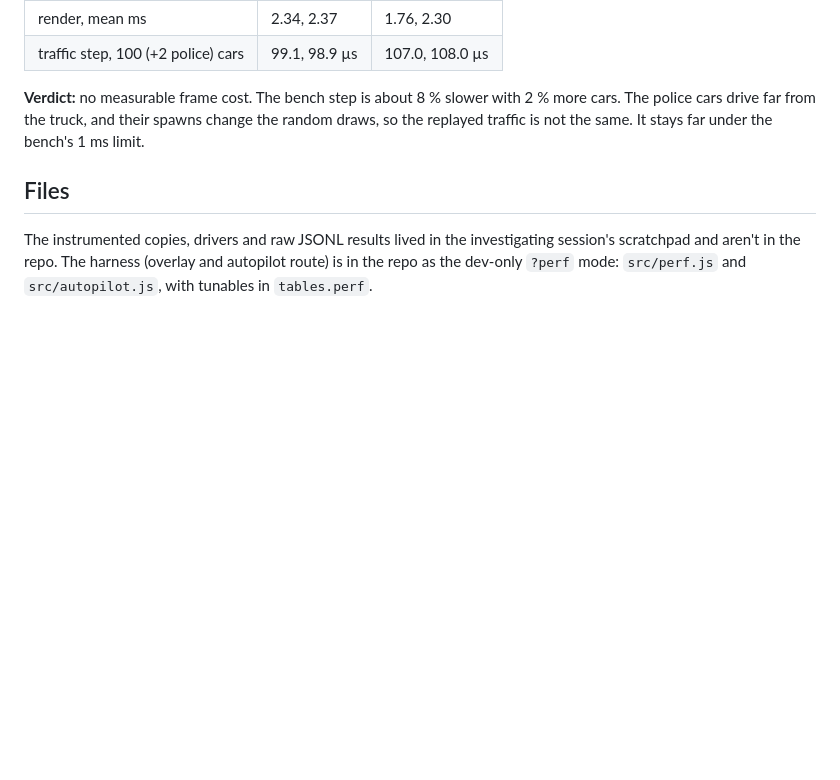
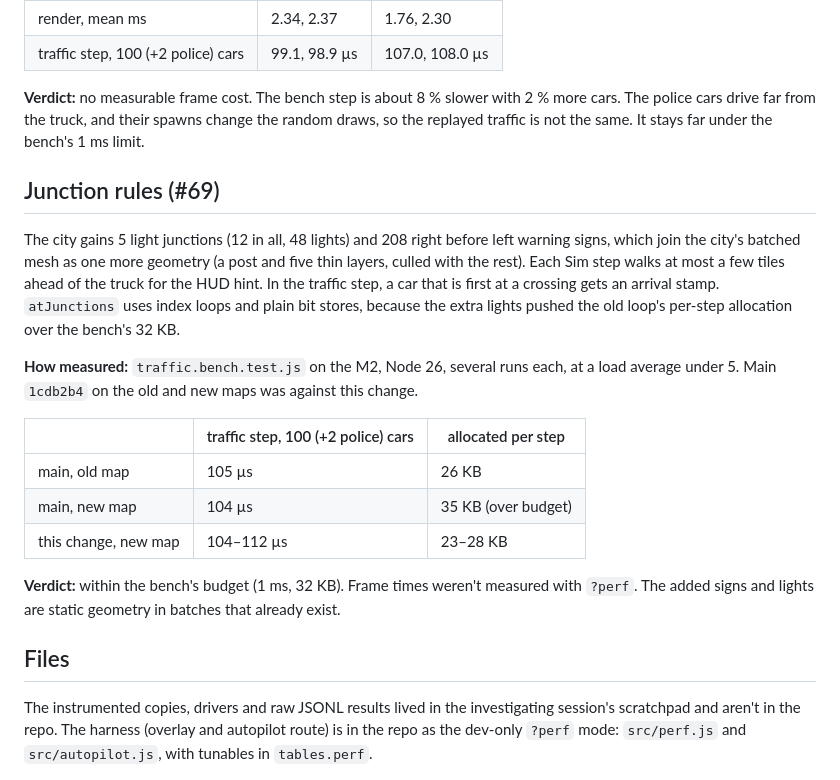
Before and after one commit to pancetta/truck-sim, a Markdown page: docs/perf/2026-10-baseline.md, the part around the change. Rendered like a GitHub page; blank space fills up the shorter version.

Commit message:
docs: #69 traffic bench numbers
Co-Authored-By: Claude Opus 5.5 <noreply@anthropic.com>

```diff
--- a/docs/perf/2026-10-baseline.md
+++ b/docs/perf/2026-10-baseline.md
@@ -759,6 +759,20 @@ Two police cars (`tables.police`) drive on top of the tier's AI cars and stay an
 
 **Verdict:** no measurable frame cost. The bench step is about 8 % slower with 2 % more cars. The police cars drive far from the truck, and their spawns change the random draws, so the replayed traffic is not the same. It stays far under the bench's 1 ms limit.
 
+## Junction rules (#69)
+
+The city gains 5 light junctions (12 in all, 48 lights) and 208 right before left warning signs, which join the city's batched mesh as one more geometry (a post and five thin layers, culled with the rest). Each Sim step walks at most a few tiles ahead of the truck for the HUD hint. In the traffic step, a car that is first at a crossing gets an arrival stamp. `atJunctions` uses index loops and plain bit stores, because the extra lights pushed the old loop's per-step allocation over the bench's 32 KB.
+
+**How measured:** `traffic.bench.test.js` on the M2, Node 26, several runs each, at a load average under 5. Main `1cdb2b4` on the old and new maps was against this change.
+
+| | traffic step, 100 (+2 police) cars | allocated per step |
+|---|---|---|
+| main, old map | 105 µs | 26 KB |
+| main, new map | 104 µs | 35 KB (over budget) |
+| this change, new map | 104–112 µs | 23–28 KB |
+
+**Verdict:** within the bench's budget (1 ms, 32 KB). Frame times weren't measured with `?perf`. The added signs and lights are static geometry in batches that already exist.
+
 ## Files
 
 The instrumented copies, drivers and raw JSONL results lived in the investigating session's scratchpad and aren't in the repo. The harness (overlay and autopilot route) is in the repo as the dev-only `?perf` mode: `src/perf.js` and `src/autopilot.js`, with tunables in `tables.perf`.
```
